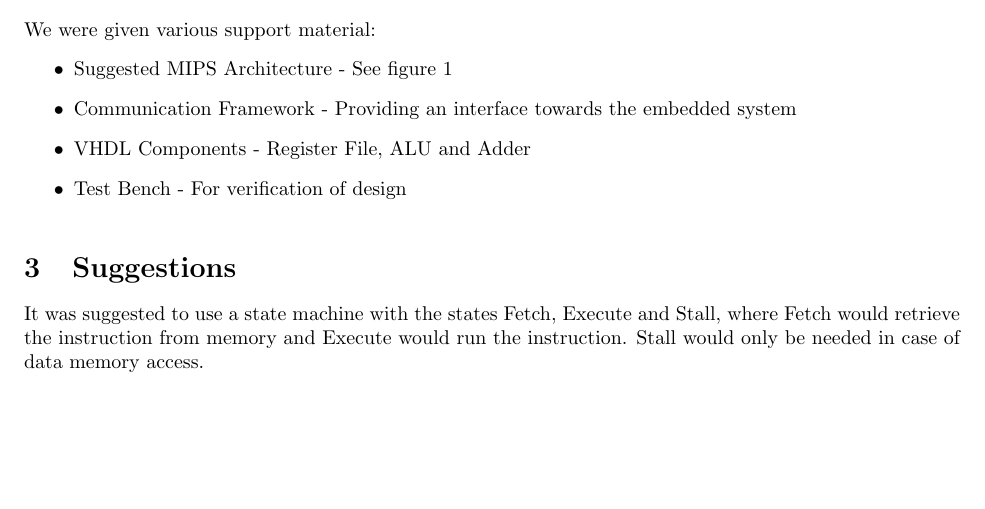
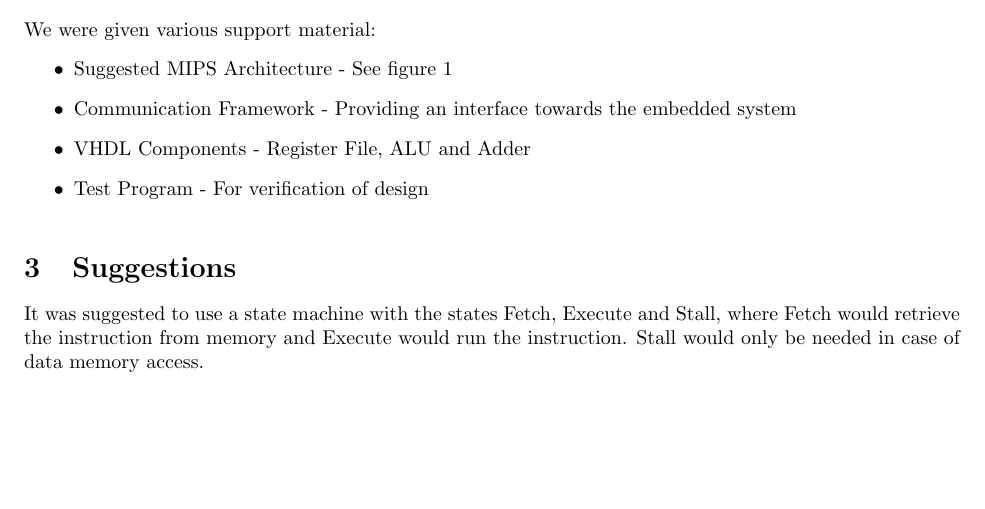
Before and after one commit to lundal/DataKonst1, a LaTeX document (report/report.tex, which reads report/description/description.tex): part of page 4 of 9, cut so that both start at the same text. Compiled offline with pdfLaTeX.

Commit message:
Fix typo

```diff
--- a/report/description/description.tex
+++ b/report/description/description.tex
@@ -27,7 +27,7 @@ We were given various support material:
     \item Suggested MIPS Architecture - See figure \ref{fig:sugarchi}
     \item Communication Framework - Providing an interface towards the embedded system
     \item VHDL Components - Register File, ALU and Adder
-    \item Test Bench - For verification of design
+    \item Test Program - For verification of design
 \end{itemize}
 
 \begin{figure}[ht]
```
